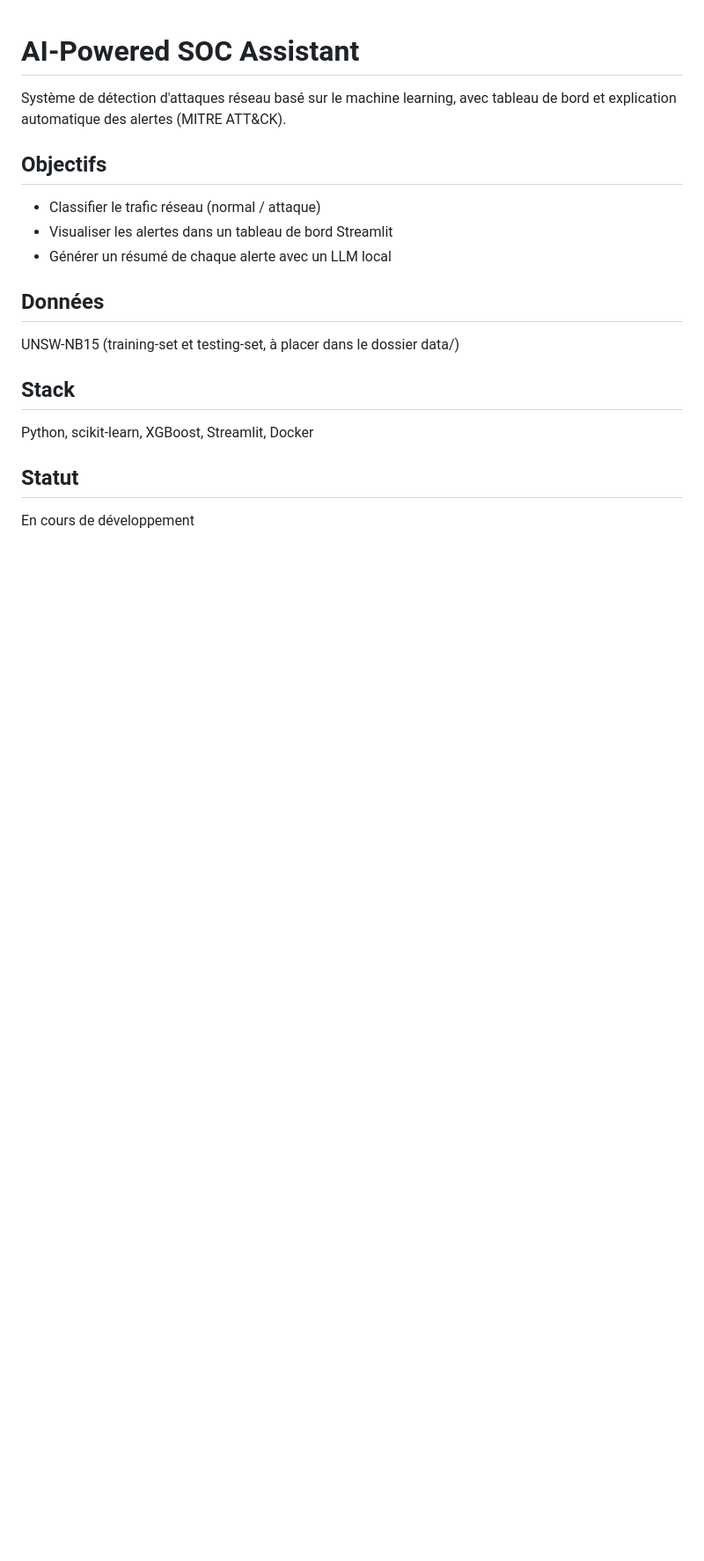
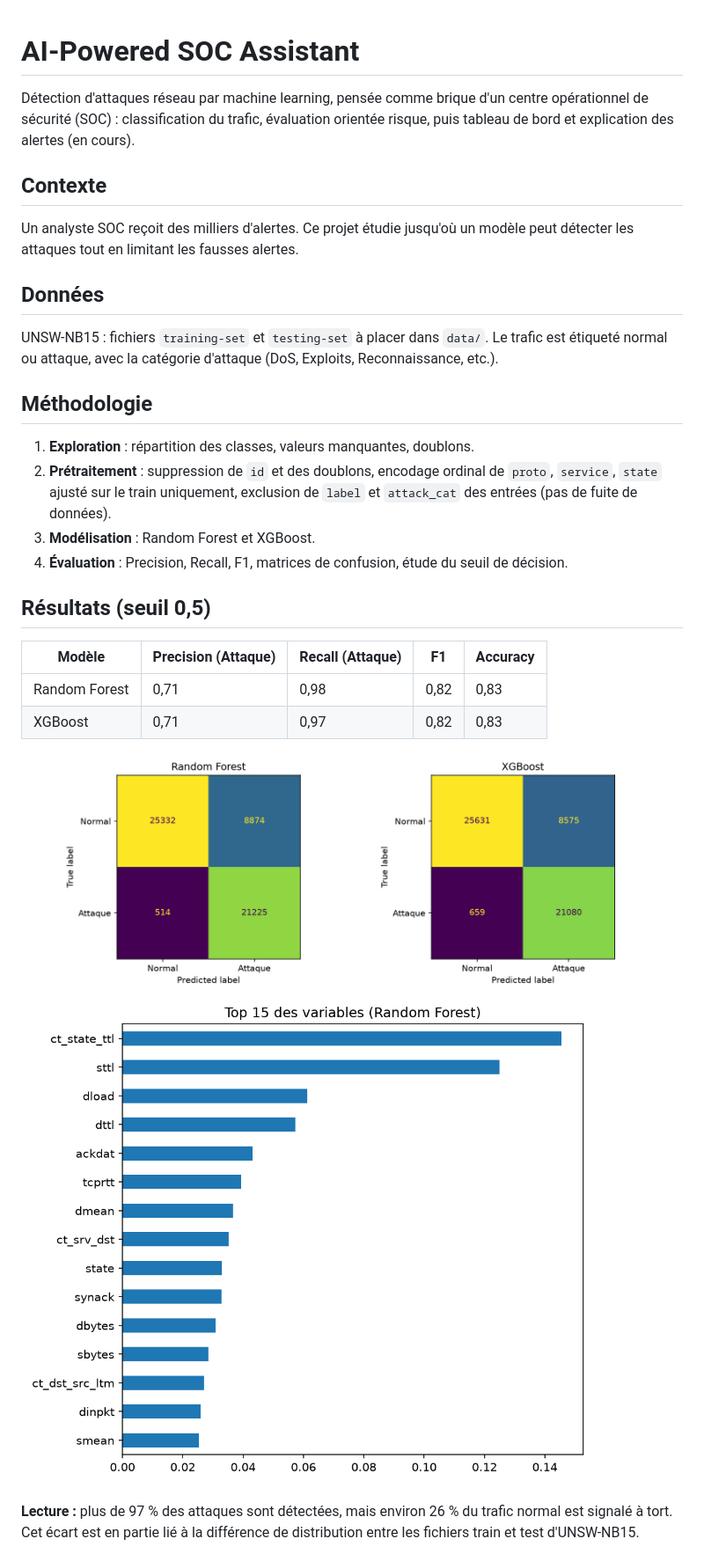
Before and after one commit to mohamedyassine3/ai-soc-assistant, a Markdown page: README.md, the part around one of its changes. Shown at 88% size. GitHub-like rendering; pictures changed too: docs/confusion_matrices.png (added), docs/feature_importance.png (added); blank space fills up the shorter version.

Commit message:
add final Readme

```diff
--- a/README.md
+++ b/README.md
@@ -1,18 +1,38 @@
 # AI-Powered SOC Assistant
 
-Système de détection d'attaques réseau basé sur le machine learning,
-avec tableau de bord et explication automatique des alertes (MITRE ATT&CK).
+Détection d'attaques réseau par machine learning, pensée comme brique d'un
+centre opérationnel de sécurité (SOC) : classification du trafic, évaluation
+orientée risque, puis tableau de bord et explication des alertes (en cours).
 
-## Objectifs
-- Classifier le trafic réseau (normal / attaque)
-- Visualiser les alertes dans un tableau de bord Streamlit
-- Générer un résumé de chaque alerte avec un LLM local
+## Contexte
+Un analyste SOC reçoit des milliers d'alertes. Ce projet étudie jusqu'où un
+modèle peut détecter les attaques tout en limitant les fausses alertes.
 
 ## Données
-UNSW-NB15 (training-set et testing-set, à placer dans le dossier data/)
+UNSW-NB15 : fichiers `training-set` et `testing-set` à placer dans `data/`.
+Le trafic est étiqueté normal ou attaque, avec la catégorie d'attaque
+(DoS, Exploits, Reconnaissance, etc.).
 
-## Stack
-Python, scikit-learn, XGBoost, Streamlit, Docker
+## Méthodologie
+1. **Exploration** : répartition des classes, valeurs manquantes, doublons.
+2. **Prétraitement** : suppression de `id` et des doublons, encodage ordinal de
+   `proto`, `service`, `state` ajusté sur le train uniquement, exclusion de
+   `label` et `attack_cat` des entrées (pas de fuite de données).
+3. **Modélisation** : Random Forest et XGBoost.
+4. **Évaluation** : Precision, Recall, F1, matrices de confusion, étude du
+   seuil de décision.
 
-## Statut
-En cours de développement
+## Résultats (seuil 0,5)
+
+| Modèle | Precision (Attaque) | Recall (Attaque) | F1 | Accuracy |
+|---|---|---|---|---|
+| Random Forest | 0,71 | 0,98 | 0,82 | 0,83 |
+| XGBoost | 0,71 | 0,97 | 0,82 | 0,83 |
+
+![Matrices de confusion](docs/confusion_matrices.png)
+![Importance des variables](docs/feature_importance.png)
+
+**Lecture :** plus de 97 % des attaques sont détectées, mais environ 26 % du
+trafic normal est signalé à tort. Cet écart est en partie lié à la différence
+de distribution entre les fichiers train et test d'UNSW-NB15.
+
```
Also changed, not shown: other parts of README.md (+24 -0 lines), 1 other file.
